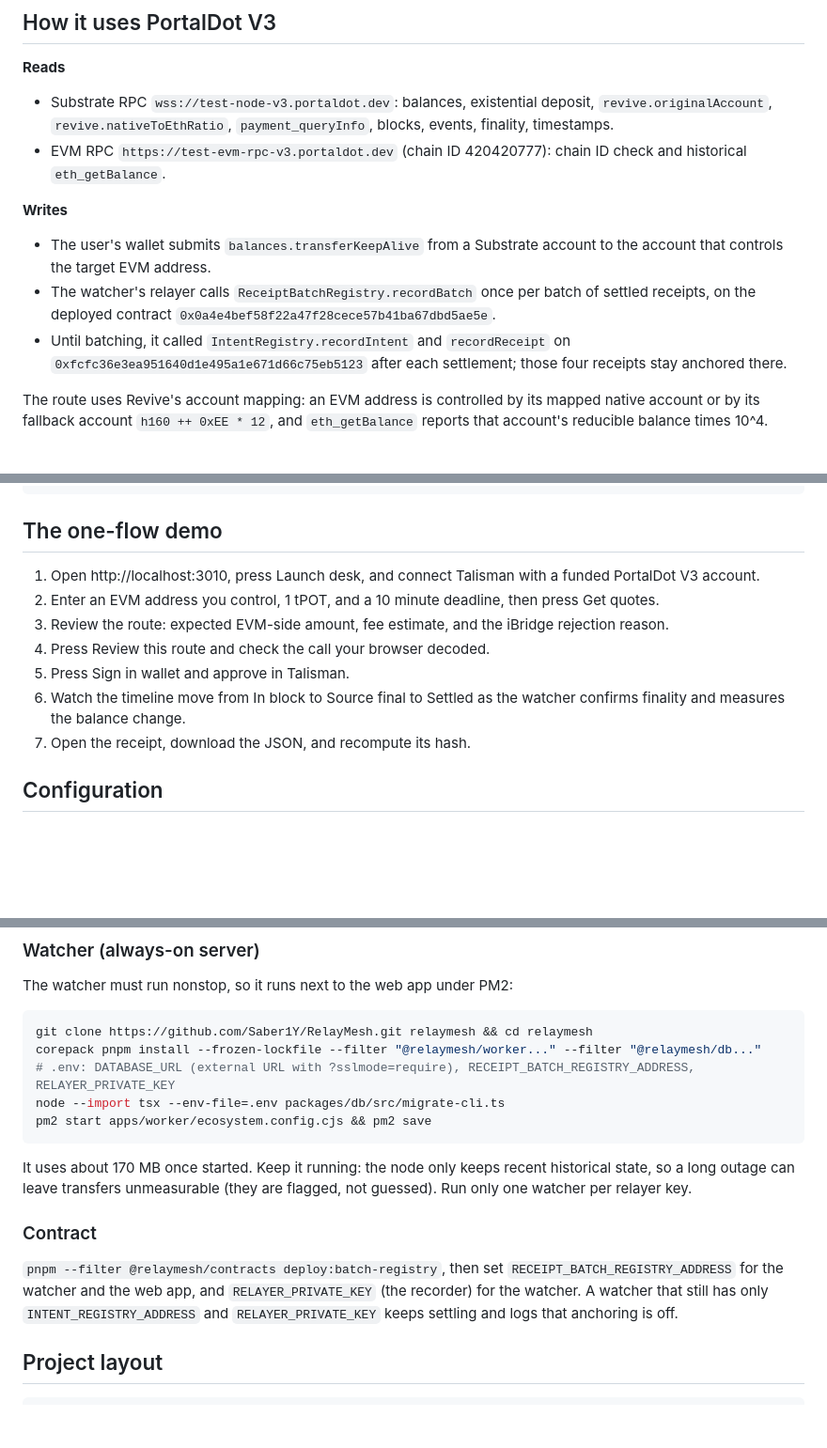
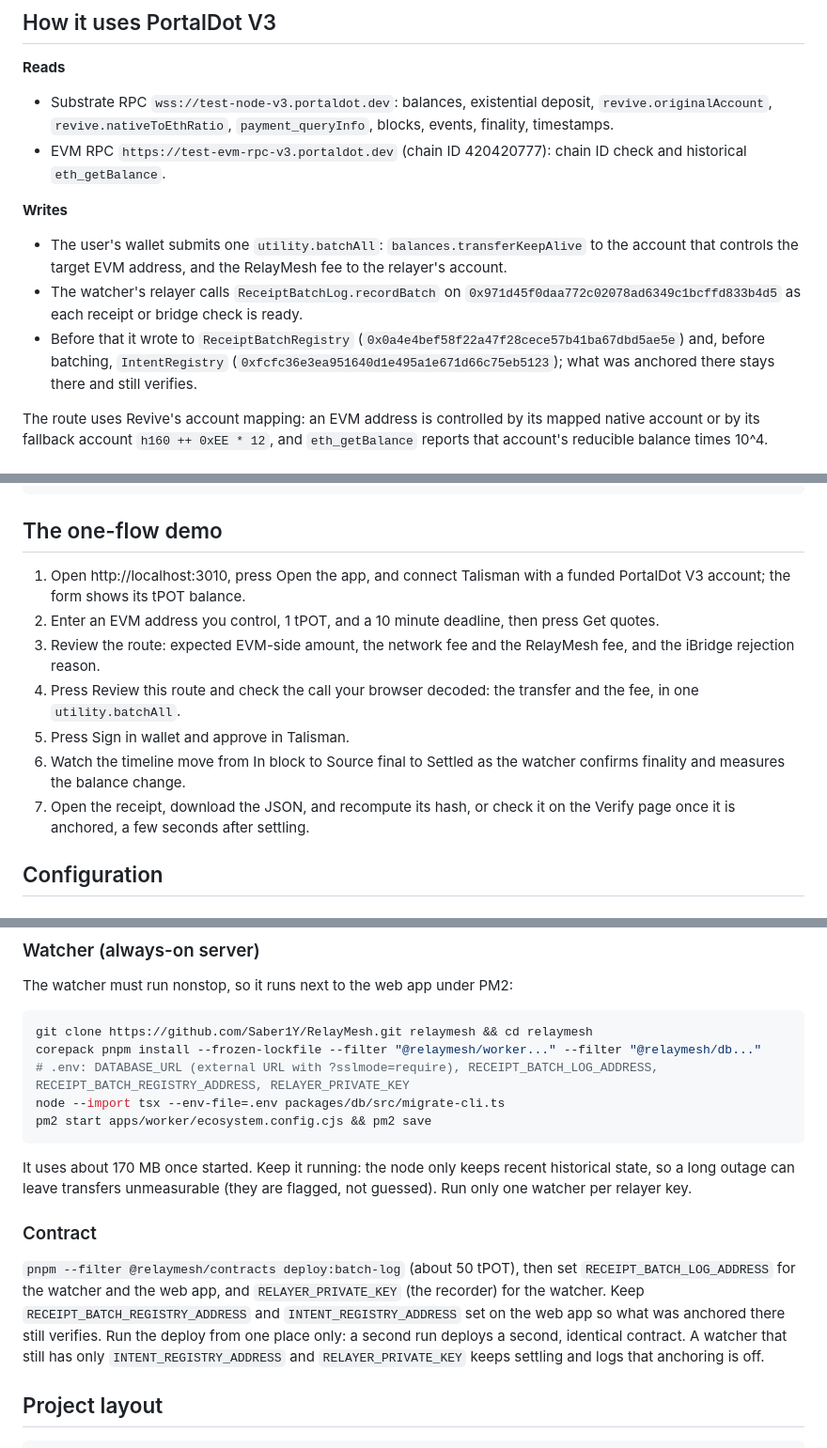
Before and after one commit to Saber1Y/RelayMesh, a Markdown page: README.md, 3 parts joined by grey strips. Shown at 94% size. GitHub-like rendering; blank space fills up the shorter version.

````diff
--- a/README.md
+++ b/README.md
@@ -314,9 +323,9 @@ The full diagrams, including the state machine and a sequence diagram, are in [d
 
 **Writes**
 
-- The user's wallet submits `balances.transferKeepAlive` from a Substrate account to the account that controls the target EVM address.
-- The watcher's relayer calls `ReceiptBatchRegistry.recordBatch` once per batch of settled receipts, on the deployed contract `0x0a4e4bef58f22a47f28cece57b41ba67dbd5ae5e`.
-- Until batching, it called `IntentRegistry.recordIntent` and `recordReceipt` on `0xfcfc36e3ea951640d1e495a1e671d66c75eb5123` after each settlement; those four receipts stay anchored there.
+- The user's wallet submits one `utility.batchAll`: `balances.transferKeepAlive` to the account that controls the target EVM address, and the RelayMesh fee to the relayer's account.
+- The watcher's relayer calls `ReceiptBatchLog.recordBatch` on `0x971d45f0daa772c02078ad6349c1bcffd833b4d5` as each receipt or bridge check is ready.
+- Before that it wrote to `ReceiptBatchRegistry` (`0x0a4e4bef58f22a47f28cece57b41ba67dbd5ae5e`) and, before batching, `IntentRegistry` (`0xfcfc36e3ea951640d1e495a1e671d66c75eb5123`); what was anchored there stays there and still verifies.
 
 The route uses Revive's account mapping: an EVM address is controlled by its mapped native account or by its fallback account `h160 ++ 0xEE * 12`, and `eth_getBalance` reports that account's reducible balance times 10^4.
 
@@ -444,13 +453,13 @@ pnpm deploy:batch-log  # about 50 tPOT for new code; same recorder rule
 
 ## The one-flow demo
 
-1. Open http://localhost:3010, press Launch desk, and connect Talisman with a funded PortalDot V3 account.
+1. Open http://localhost:3010, press Open the app, and connect Talisman with a funded PortalDot V3 account; the form shows its tPOT balance.
 2. Enter an EVM address you control, 1 tPOT, and a 10 minute deadline, then press Get quotes.
-3. Review the route: expected EVM-side amount, fee estimate, and the iBridge rejection reason.
-4. Press Review this route and check the call your browser decoded.
+3. Review the route: expected EVM-side amount, the network fee and the RelayMesh fee, and the iBridge rejection reason.
+4. Press Review this route and check the call your browser decoded: the transfer and the fee, in one `utility.batchAll`.
 5. Press Sign in wallet and approve in Talisman.
 6. Watch the timeline move from In block to Source final to Settled as the watcher confirms finality and measures the balance change.
-7. Open the receipt, download the JSON, and recompute its hash.
+7. Open the receipt, download the JSON, and recompute its hash, or check it on the Verify page once it is anchored, a few seconds after settling.
 
 ## Configuration
 
@@ -515,7 +526,7 @@ The watcher must run nonstop, so it runs next to the web app under PM2:
 ```bash
 git clone https://github.com/Saber1Y/RelayMesh.git relaymesh && cd relaymesh
 corepack pnpm install --frozen-lockfile --filter "@relaymesh/worker..." --filter "@relaymesh/db..."
-# .env: DATABASE_URL (external URL with ?sslmode=require), RECEIPT_BATCH_REGISTRY_ADDRESS, RELAYER_PRIVATE_KEY
+# .env: DATABASE_URL (external URL with ?sslmode=require), RECEIPT_BATCH_LOG_ADDRESS, RECEIPT_BATCH_REGISTRY_ADDRESS, RELAYER_PRIVATE_KEY
 node --import tsx --env-file=.env packages/db/src/migrate-cli.ts
 pm2 start apps/worker/ecosystem.config.cjs && pm2 save
 ```
@@ -526,7 +537,9 @@ Run only one watcher per relayer key.
 
 ### Contract
 
-`pnpm --filter @relaymesh/contracts deploy:batch-registry`, then set `RECEIPT_BATCH_REGISTRY_ADDRESS` for the watcher and the web app, and `RELAYER_PRIVATE_KEY` (the recorder) for the watcher.
+`pnpm --filter @relaymesh/contracts deploy:batch-log` (about 50 tPOT), then set `RECEIPT_BATCH_LOG_ADDRESS` for the watcher and the web app, and `RELAYER_PRIVATE_KEY` (the recorder) for the watcher.
+Keep `RECEIPT_BATCH_REGISTRY_ADDRESS` and `INTENT_REGISTRY_ADDRESS` set on the web app so what was anchored there still verifies.
+Run the deploy from one place only: a second run deploys a second, identical contract.
 A watcher that still has only `INTENT_REGISTRY_ADDRESS` and `RELAYER_PRIVATE_KEY` keeps settling and logs that anchoring is off.
 
 ## Project layout
````
Also changed, not shown: other parts of README.md (+46 -35 lines).
